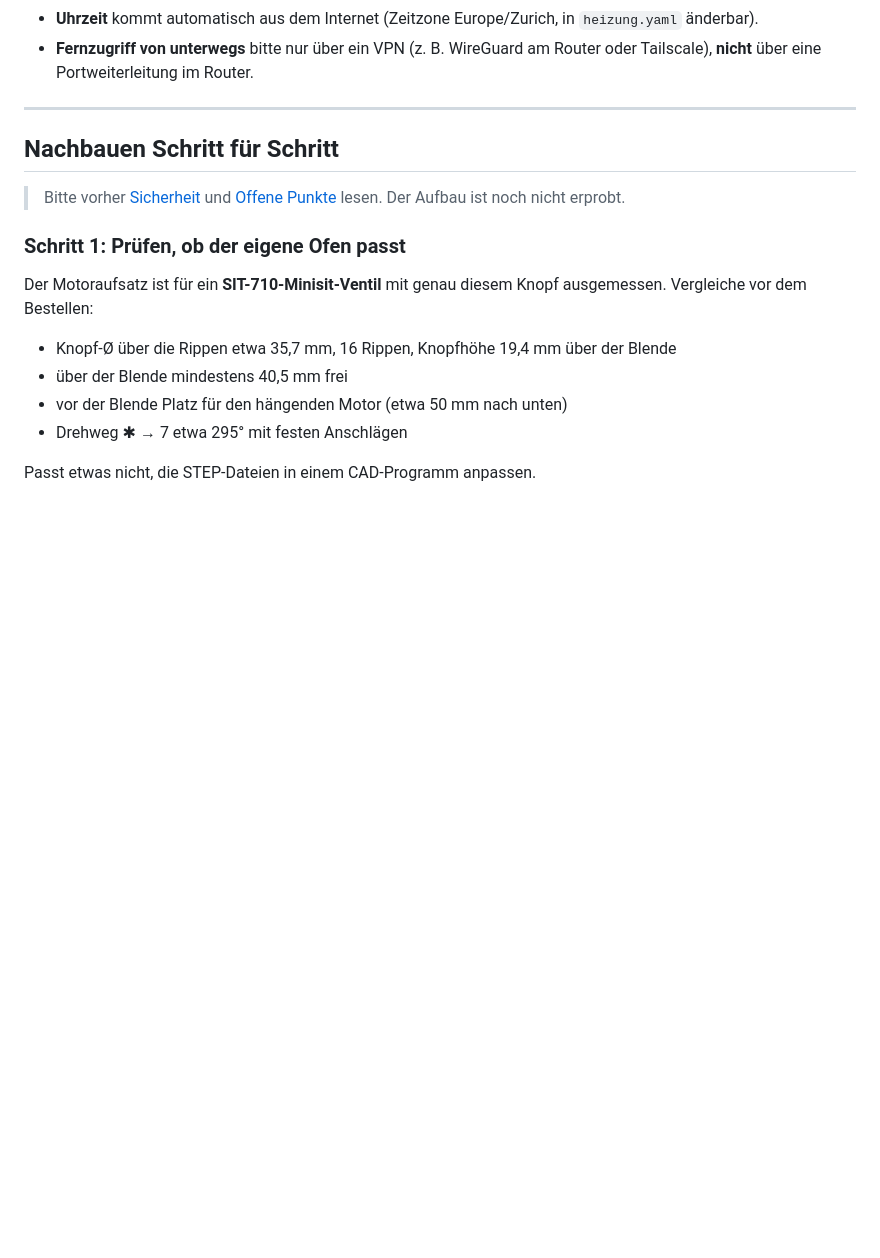
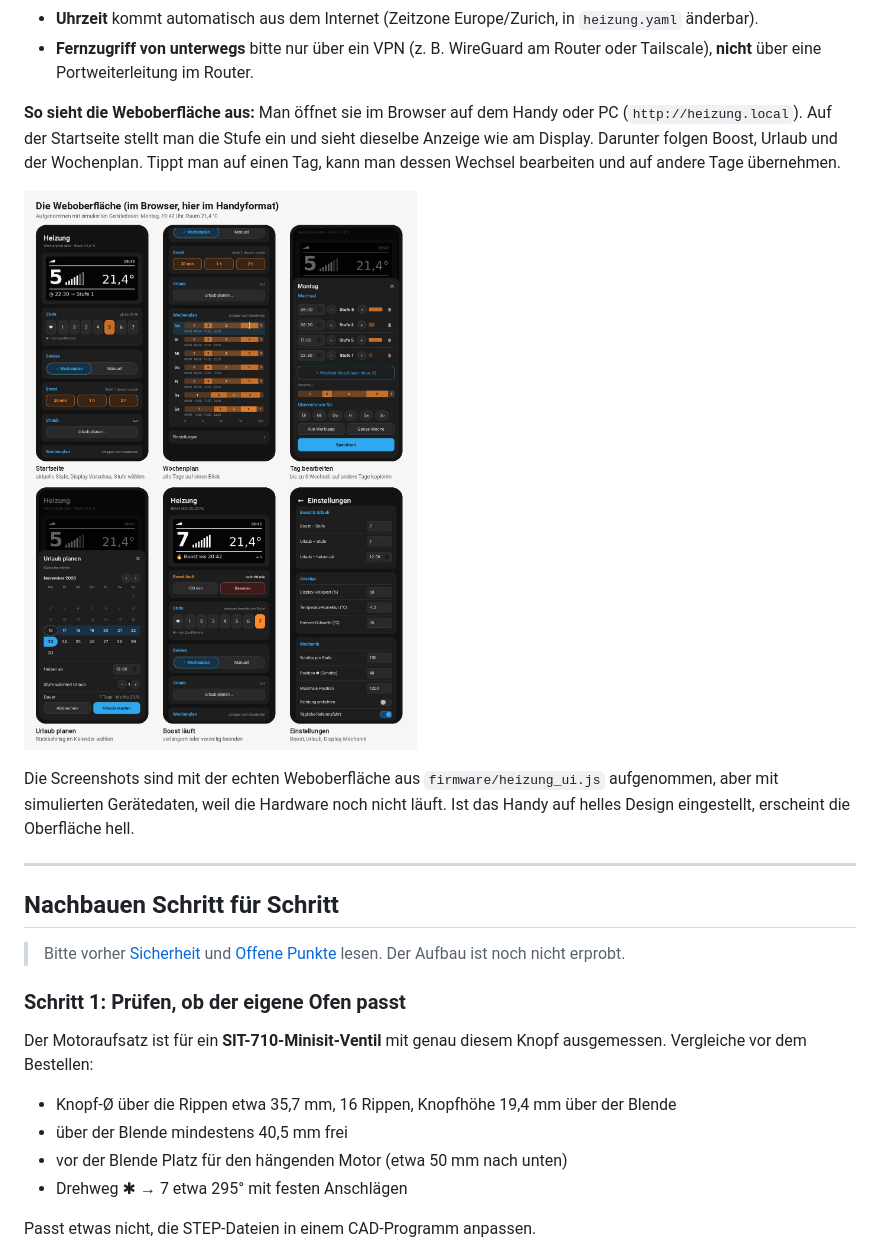
Before and after one commit to phil-schneider/heizungsknopf, a Markdown page: README.md, the part around one of its changes. Drawn GitHub-style; pictures changed too: bilder/weboberflaeche.jpg (added); blank space fills up the shorter version.

```diff
--- a/README.md
+++ b/README.md
@@ -273,6 +288,12 @@ Die Firmware besteht aus drei Dateien, die im selben Ordner liegen müssen:
 - **Weboberfläche** mit Login, aufgeteilt in Bedienung, Wochenplan, Einstellungen und Diagnose. Sie zeigt auch Raumtemperatur, Luftfeuchte und (falls angeschlossen) die Ofentemperatur.
 - **Uhrzeit** kommt automatisch aus dem Internet (Zeitzone Europe/Zurich, in `heizung.yaml` änderbar).
 - **Fernzugriff von unterwegs** bitte nur über ein VPN (z. B. WireGuard am Router oder Tailscale), **nicht** über eine Portweiterleitung im Router.
+
+**So sieht die Weboberfläche aus:** Man öffnet sie im Browser auf dem Handy oder PC (`http://heizung.local`). Auf der Startseite stellt man die Stufe ein und sieht dieselbe Anzeige wie am Display. Darunter folgen Boost, Urlaub und der Wochenplan. Tippt man auf einen Tag, kann man dessen Wechsel bearbeiten und auf andere Tage übernehmen.
+
+![Screenshots der Weboberfläche](bilder/weboberflaeche.jpg)
+
+Die Screenshots sind mit der echten Weboberfläche aus `firmware/heizung_ui.js` aufgenommen, aber mit simulierten Gerätedaten, weil die Hardware noch nicht läuft. Ist das Handy auf helles Design eingestellt, erscheint die Oberfläche hell.
 
 ---
 
```
Also changed, not shown: other parts of README.md (+16 -1 lines), bilder/bedieneinheit.jpg (added), bilder/display_ansichten.png (added).
